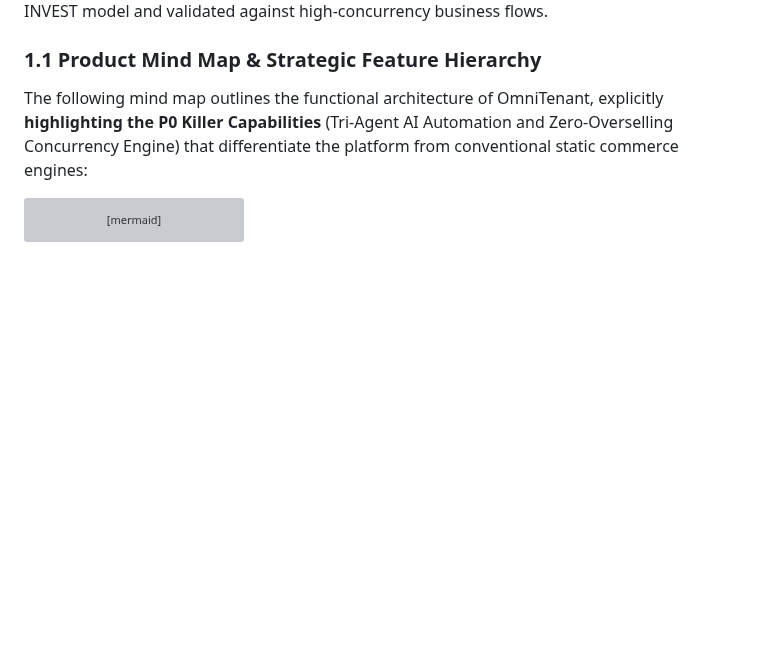
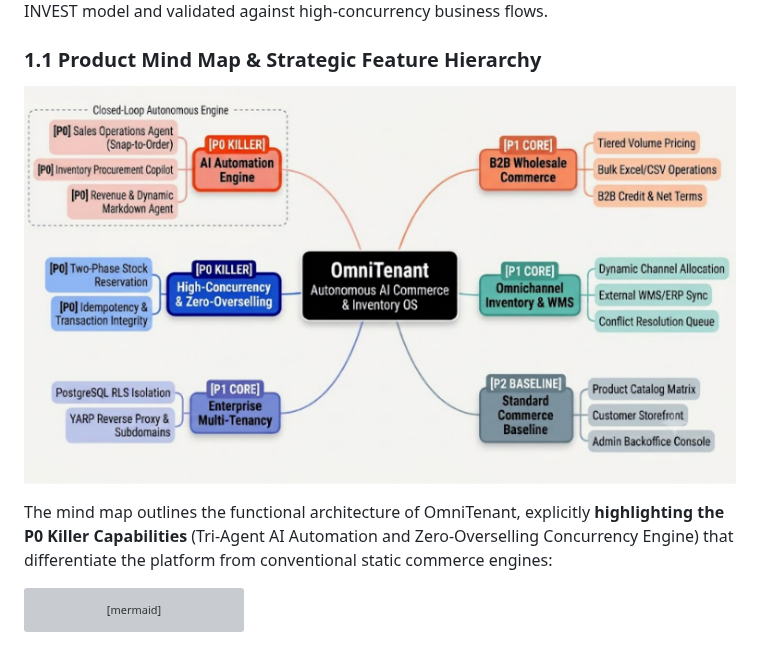
Before and after one commit to keybeand/OmniTennant, a Markdown page: README.md, the part around the change. Rendered like a GitHub page; pictures changed too: docs/images/mindmap.png (added); blank space fills up the shorter version; grey boxes are pictures that could not be loaded.

Commit message:
docs: embed updated XMind strategic mindmap with P0, P1, and P2 hierarchy

````diff
--- a/README.md
+++ b/README.md
@@ -9,7 +9,9 @@ Requirements define the operational scope, actor responsibilities, transactional
 
 ### 1.1 Product Mind Map & Strategic Feature Hierarchy
 
-The following mind map outlines the functional architecture of OmniTenant, explicitly **highlighting the P0 Killer Capabilities** (Tri-Agent AI Automation and Zero-Overselling Concurrency Engine) that differentiate the platform from conventional static commerce engines:
+![OmniTenant Strategic Feature Mind Map](docs/images/mindmap.png)
+
+The mind map outlines the functional architecture of OmniTenant, explicitly **highlighting the P0 Killer Capabilities** (Tri-Agent AI Automation and Zero-Overselling Concurrency Engine) that differentiate the platform from conventional static commerce engines:
 
 ```mermaid
 %%{init: {"theme": "base", "themeVariables": {"primaryColor": "#1168bd", "primaryTextColor": "#fff", "lineColor": "#0b4f9e"}}}%%
````
